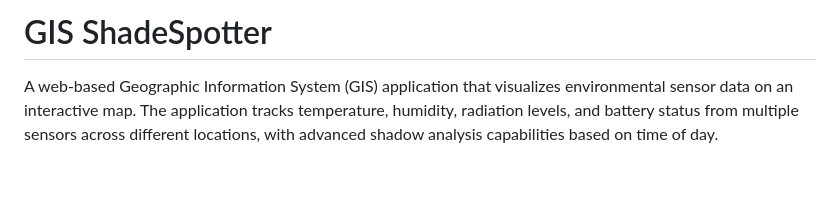
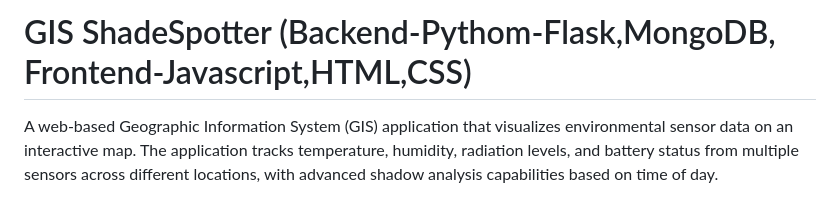
Before and after one commit to Ziv-Faigenboim/FinallProjectSE, a Markdown page: README.md, the part around the change. Rendered like a GitHub page; blank space fills up the shorter version.

```diff
--- a/README.md
+++ b/README.md
@@ -1,4 +1,4 @@
-# GIS ShadeSpotter
+# GIS ShadeSpotter (Backend-Pythom-Flask,MongoDB, Frontend-Javascript,HTML,CSS)
 
 A web-based Geographic Information System (GIS) application that visualizes environmental sensor data on an interactive map. The application tracks temperature, humidity, radiation levels, and battery status from multiple sensors across different locations, with advanced shadow analysis capabilities based on time of day.
 
```
